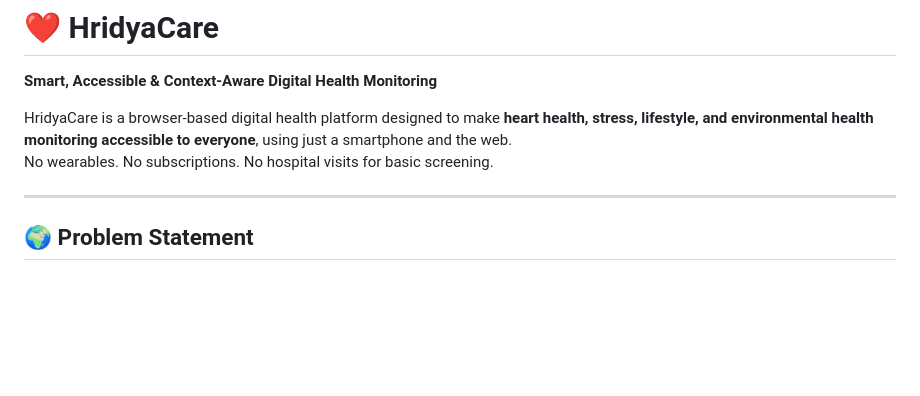
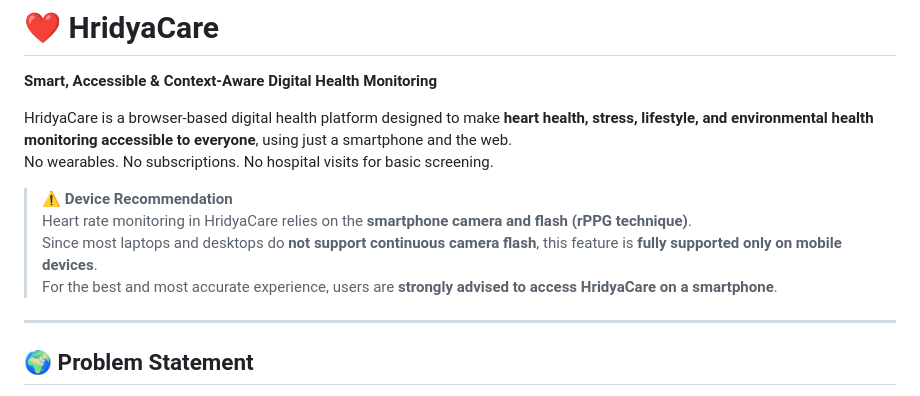
Before and after one commit to dhruvildave235/Hridya-Care, a Markdown page: README.md, the part around the change. Rendered like a GitHub page; blank space fills up the shorter version.

```diff
--- a/README.md
+++ b/README.md
@@ -3,6 +3,11 @@
 
 HridyaCare is a browser-based digital health platform designed to make **heart health, stress, lifestyle, and environmental health monitoring accessible to everyone**, using just a smartphone and the web.
 No wearables. No subscriptions. No hospital visits for basic screening.
+
+> ⚠️ **Device Recommendation**
+> Heart rate monitoring in HridyaCare relies on the **smartphone camera and flash (rPPG technique)**.
+> Since most laptops and desktops do **not support continuous camera flash**, this feature is **fully supported only on mobile devices**.
+> For the best and most accurate experience, users are **strongly advised to access HridyaCare on a smartphone**.
 
 ---
 
```
